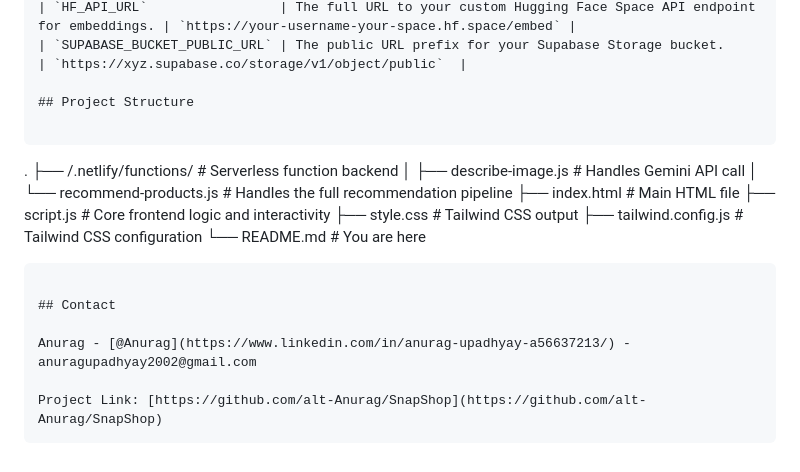
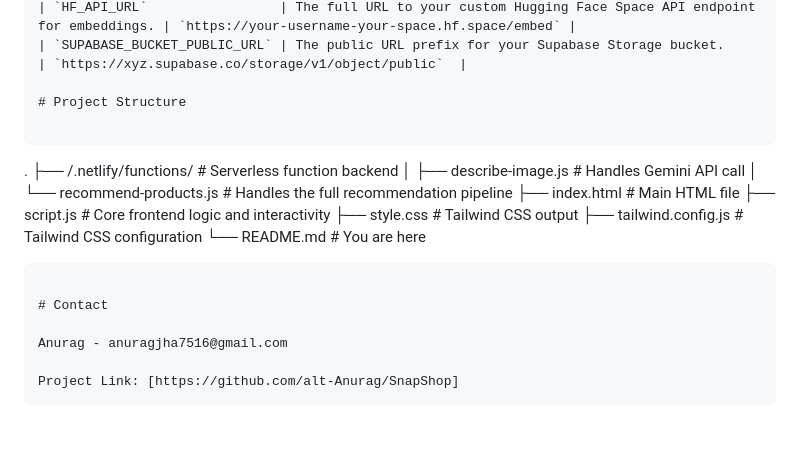
Before and after one commit to alt-Anurag/SnapShop, a Markdown page: README.md, the part around one of its changes. Drawn GitHub-style; blank space fills up the shorter version.

````diff
--- a/README.md
+++ b/README.md
@@ -184,7 +184,7 @@ Your `.env` file must contain the following keys:
 | `HF_API_URL`                 | The full URL to your custom Hugging Face Space API endpoint for embeddings. | `https://your-username-your-space.hf.space/embed` |
 | `SUPABASE_BUCKET_PUBLIC_URL` | The public URL prefix for your Supabase Storage bucket.                  | `https://xyz.supabase.co/storage/v1/object/public`  |
 
-## Project Structure
+# Project Structure
 
 ```
 .
@@ -198,9 +198,9 @@ Your `.env` file must contain the following keys:
 └── README.md                # You are here
 ```
 
-## Contact
+# Contact
 
-Anurag - [@Anurag](https://www.linkedin.com/in/anurag-upadhyay-a56637213/) - anuragupadhyay2002@gmail.com
+Anurag - anuragjha7516@gmail.com
 
-Project Link: [https://github.com/alt-Anurag/SnapShop](https://github.com/alt-Anurag/SnapShop)
+Project Link: [https://github.com/alt-Anurag/SnapShop]
 ```
````
Also changed, not shown: other parts of README.md (+6 -6 lines).
